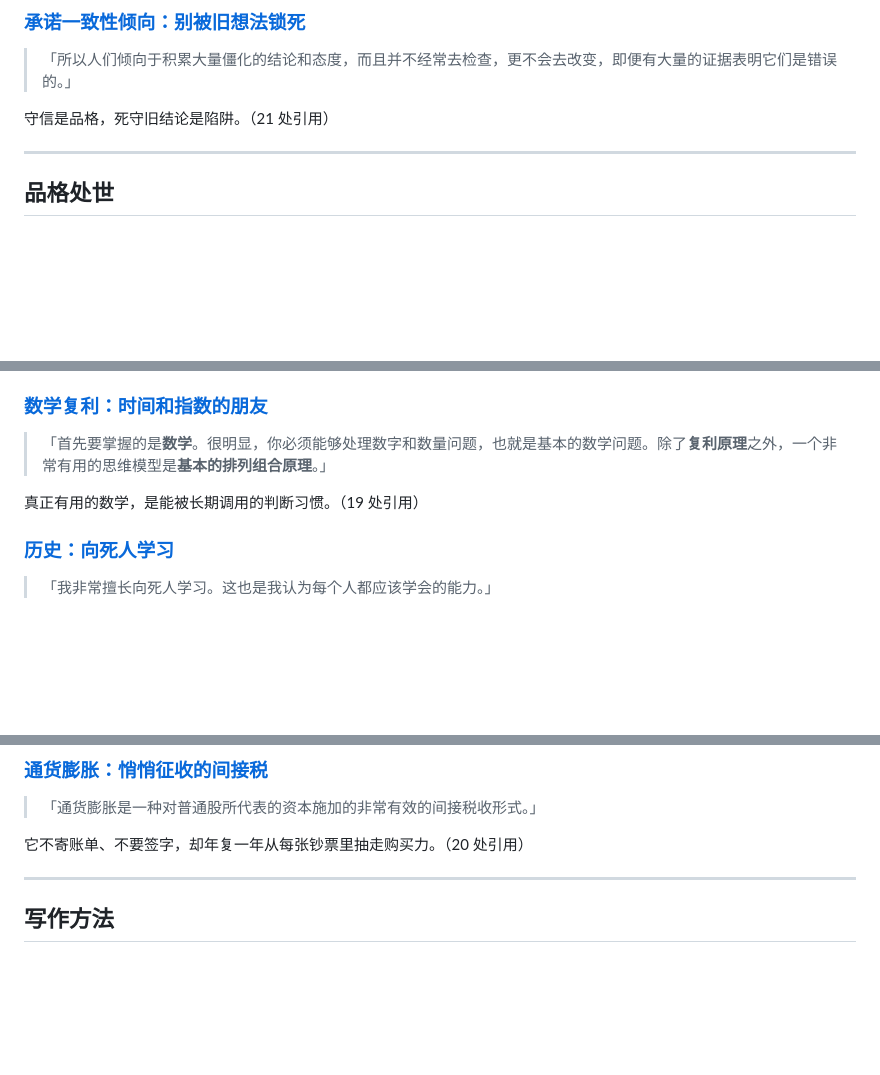
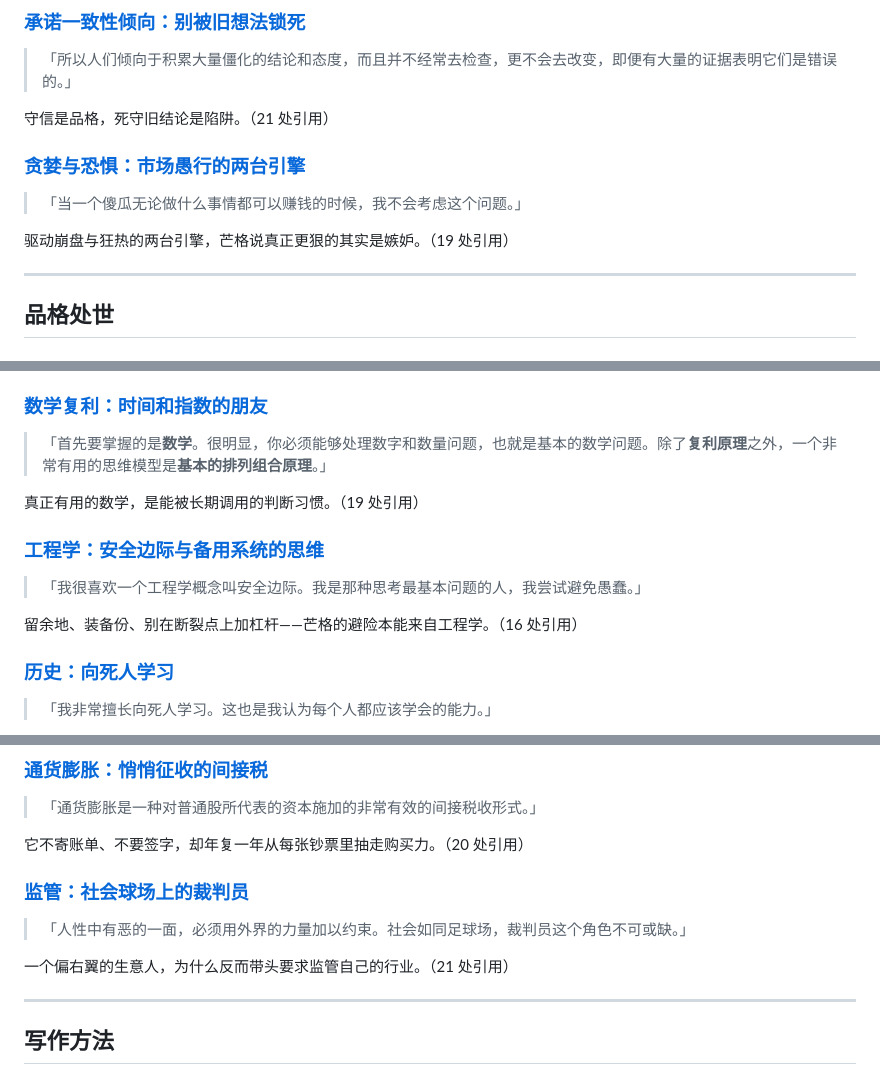
Before and after one commit to Esdeath/website_munger, a Markdown page: articles/README.md, 3 parts joined by grey strips. Drawn GitHub-style; blank space fills up the shorter version.

```diff
--- a/articles/README.md
+++ b/articles/README.md
@@ -121,6 +121,11 @@
 
 守信是品格，死守旧结论是陷阱。（21 处引用）
 
+### [贪婪与恐惧：市场愚行的两台引擎](贪婪与恐惧-市场愚行的两台引擎.md)
+> 「当一个傻瓜无论做什么事情都可以赚钱的时候，我不会考虑这个问题。」
+
+驱动崩盘与狂热的两台引擎，芒格说真正更狠的其实是嫉妒。（19 处引用）
+
 ---
 
 ## 品格处世
@@ -222,6 +227,11 @@
 
 真正有用的数学，是能被长期调用的判断习惯。（19 处引用）
 
+### [工程学：安全边际与备用系统的思维](工程学-安全边际与备用系统的思维.md)
+> 「我很喜欢一个工程学概念叫安全边际。我是那种思考最基本问题的人，我尝试避免愚蠢。」
+
+留余地、装备份、别在断裂点上加杠杆——芒格的避险本能来自工程学。（16 处引用）
+
 ### [历史：向死人学习](历史-向死人学习.md)
 > 「我非常擅长向死人学习。这也是我认为每个人都应该学会的能力。」
 
@@ -251,6 +261,11 @@
 
 它不寄账单、不要签字，却年复一年从每张钞票里抽走购买力。（20 处引用）
 
+### [监管：社会球场上的裁判员](监管-社会球场上的裁判员.md)
+> 「人性中有恶的一面，必须用外界的力量加以约束。社会如同足球场，裁判员这个角色不可或缺。」
+
+一个偏右翼的生意人，为什么反而带头要求监管自己的行业。（21 处引用）
+
 ---
 
 ## 写作方法
```
Also changed, not shown: other parts of articles/README.md (+1 -1 lines), articles/TODO.md (+11 -5 lines).
